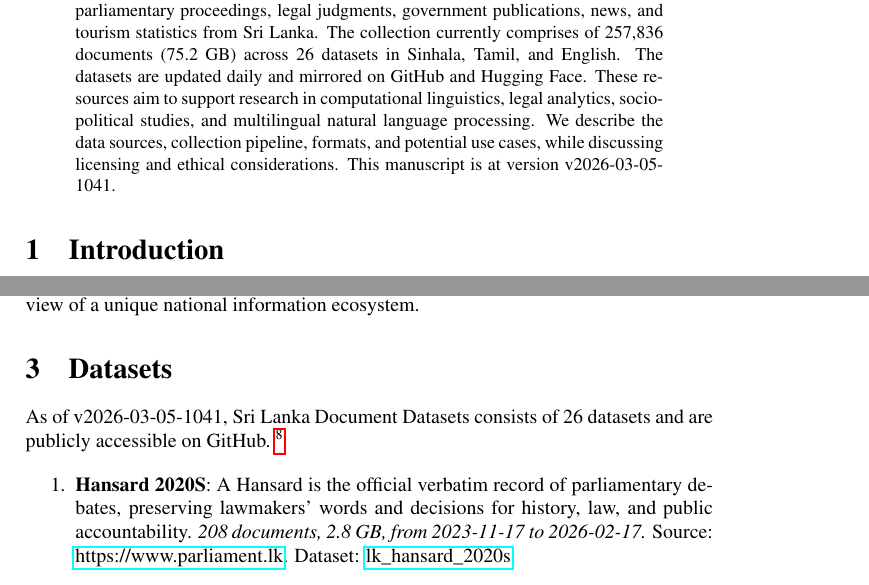
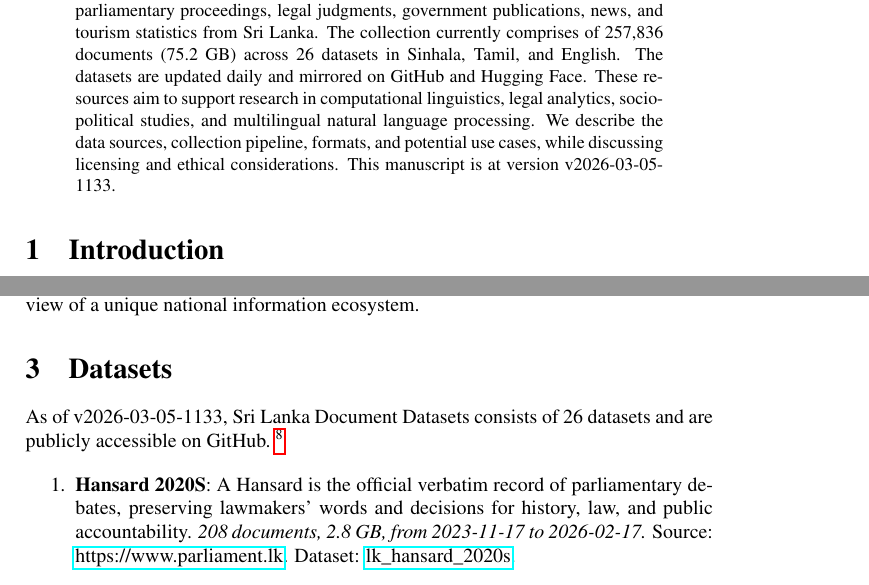
Before and after one commit to nuuuwan/lk_datasets, a LaTeX paper (latex/lk_datasets.tex): two parts of pages 1 and 2 of 7, joined at a grey line, cut so that both start at the same text. Compiled offline with pdfLaTeX; a LaTeX package or settings file that is missing is left out.

Commit message:
🤖 [build.yml] 2026-03-05-0603

```diff
--- a/latex/lk_datasets.tex
+++ b/latex/lk_datasets.tex
@@ -16,7 +16,7 @@
 \normalsize%
 \maketitle%
 \begin{abstract}%
-We present a collection of open, machine-readable document datasets covering parliamentary proceedings, legal judgments, government publications, news, and tourism statistics from Sri Lanka. The collection currently comprises of  257,836  documents (75.2 GB) across 26  datasets in Sinhala, Tamil, and English. The datasets are updated daily and mirrored on GitHub and Hugging Face. These resources aim to support research in computational linguistics, legal analytics, socio-political studies, and multilingual natural language processing. We describe the data sources, collection pipeline, formats, and potential use cases, while discussing licensing and ethical considerations. This manuscript is at version v2026-03-05-1041.%
+We present a collection of open, machine-readable document datasets covering parliamentary proceedings, legal judgments, government publications, news, and tourism statistics from Sri Lanka. The collection currently comprises of  257,836  documents (75.2 GB) across 26  datasets in Sinhala, Tamil, and English. The datasets are updated daily and mirrored on GitHub and Hugging Face. These resources aim to support research in computational linguistics, legal analytics, socio-political studies, and multilingual natural language processing. We describe the data sources, collection pipeline, formats, and potential use cases, while discussing licensing and ethical considerations. This manuscript is at version v2026-03-05-1133.%
 
 %
 \end{abstract}%
@@ -86,7 +86,7 @@ The Sri Lanka Document Datasets aim to fill this gap by aggregating diverse sour
 %
 \section{Datasets}%
 \label{sec:Datasets}%
-As of v2026-03-05-1041, Sri Lanka Document Datasets
+As of v2026-03-05-1133, Sri Lanka Document Datasets
   consists of 26 datasets
  and are publicly accessible on GitHub.%
 ~%
```
Also changed, not shown: README.md, latex/lk_datasets.pdf.
